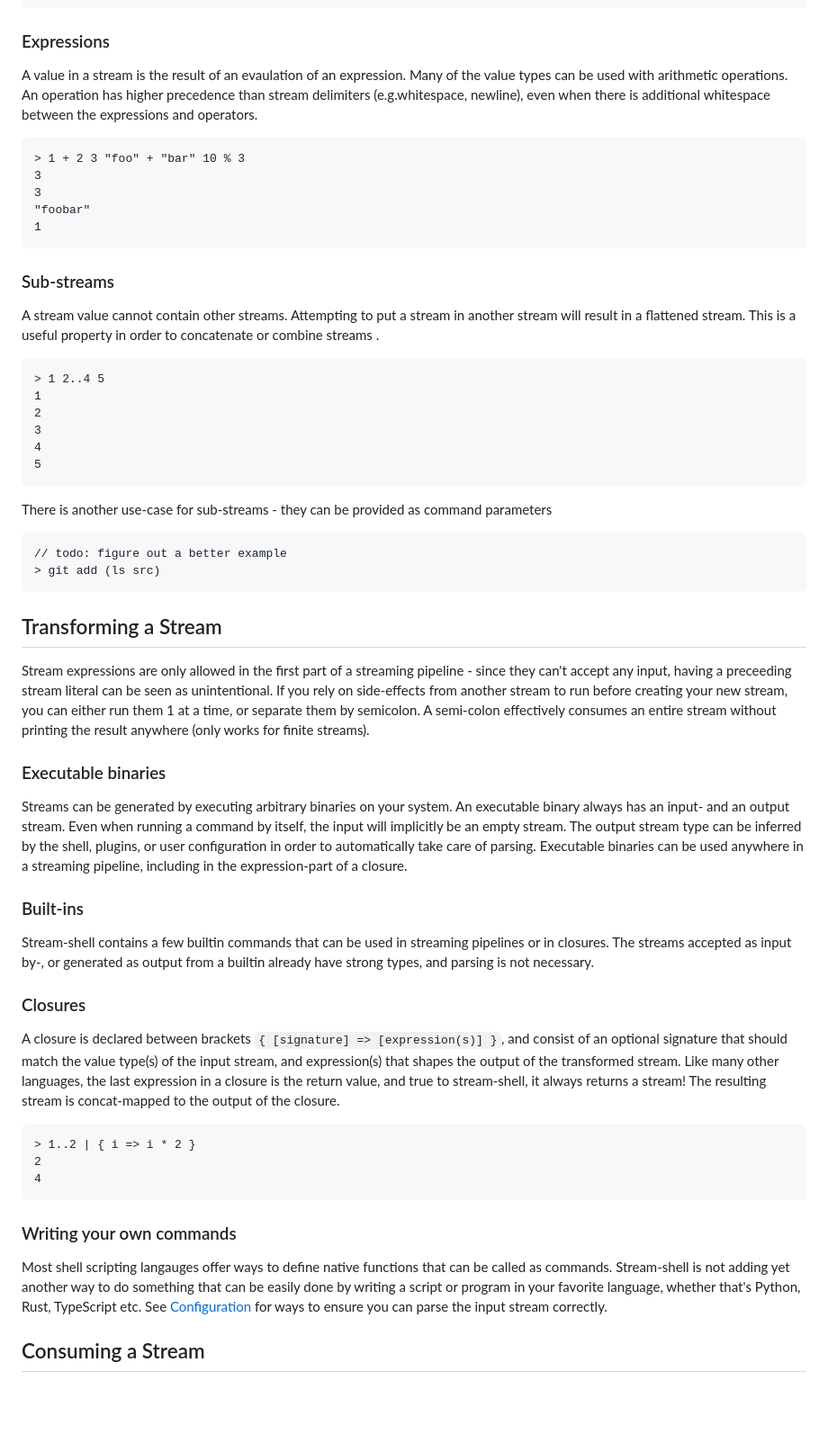
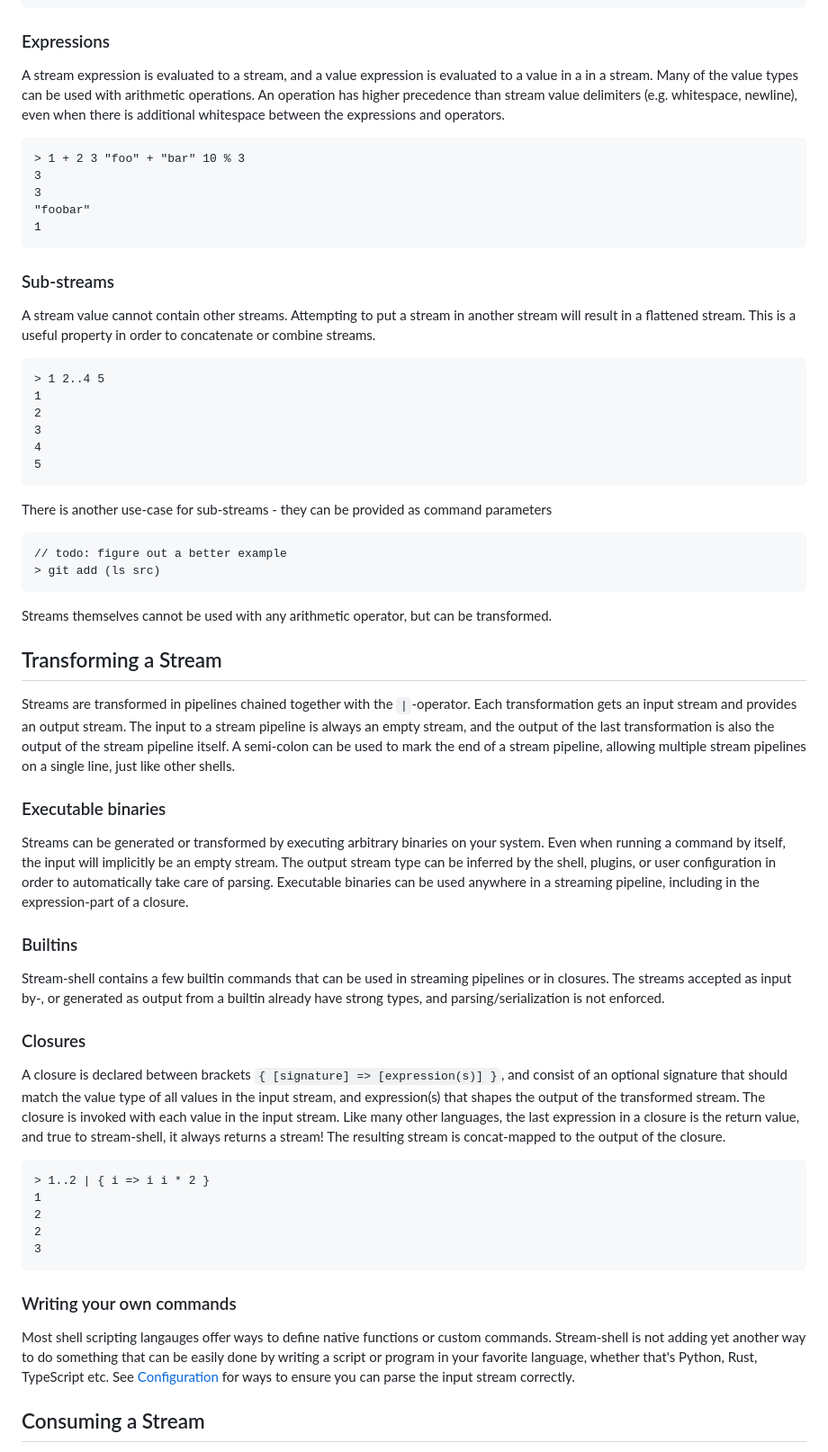
Before and after one commit to marcushultman/stream-shell, a Markdown page: README.md, the part around the change printed below. Shown: that part at 90% size. Rendered like a GitHub page; blank space fills up the shorter version.

````diff
--- a/README.md
+++ b/README.md
@@ -52,7 +52,7 @@ google.protobuf.BytesValue
 
 ### Expressions
 
-A value in a stream is the result of an evaulation of an expression. Many of the value types can be used with arithmetic operations. An operation has higher precedence than stream delimiters (e.g.whitespace, newline), even when there is additional whitespace between the expressions and operators.
+A stream expression is evaluated to a stream, and a value expression is evaluated to a value in a in a stream. Many of the value types can be used with arithmetic operations. An operation has higher precedence than stream value delimiters (e.g. whitespace, newline), even when there is additional whitespace between the expressions and operators.
 
 ```
 > 1 + 2 3 "foo" + "bar" 10 % 3
@@ -64,7 +64,7 @@ A value in a stream is the result of an evaulation of an expression. Many of the
 
 ### Sub-streams
 
-A stream value cannot contain other streams. Attempting to put a stream in another stream will result in a flattened stream. This is a useful property in order to concatenate or combine streams .
+A stream value cannot contain other streams. Attempting to put a stream in another stream will result in a flattened stream. This is a useful property in order to concatenate or combine streams.
 
 ```
 > 1 2..4 5
@@ -82,31 +82,35 @@ There is another use-case for sub-streams - they can be provided as command para
 > git add (ls src)
 ```
 
+Streams themselves cannot be used with any arithmetic operator, but can be transformed.
+
 ## Transforming a Stream
 
-Stream expressions are only allowed in the first part of a streaming pipeline - since they can't accept any input, having a preceeding stream literal can be seen as unintentional. If you rely on side-effects from another stream to run before creating your new stream, you can either run them 1 at a time, or separate them by semicolon. A semi-colon effectively consumes an entire stream without printing the result anywhere (only works for finite streams).
+Streams are transformed in pipelines chained together with the `|`-operator. Each transformation gets an input stream and provides an output stream. The input to a stream pipeline is always an empty stream, and the output of the last transformation is also the output of the stream pipeline itself. A semi-colon can be used to mark the end of a stream pipeline, allowing multiple stream pipelines on a single line, just like other shells.
 
 ### Executable binaries
 
-Streams can be generated by executing arbitrary binaries on your system. An executable binary always has an input- and an output stream. Even when running a command by itself, the input will implicitly be an empty stream. The output stream type can be inferred by the shell, plugins, or user configuration in order to automatically take care of parsing. Executable binaries can be used anywhere in a streaming pipeline, including in the expression-part of a closure.
+Streams can be generated or transformed by executing arbitrary binaries on your system. Even when running a command by itself, the input will implicitly be an empty stream. The output stream type can be inferred by the shell, plugins, or user configuration in order to automatically take care of parsing. Executable binaries can be used anywhere in a streaming pipeline, including in the expression-part of a closure.
 
-### Built-ins
+### Builtins
 
-Stream-shell contains a few builtin commands that can be used in streaming pipelines or in closures. The streams accepted as input by-, or generated as output from a builtin already have strong types, and parsing is not necessary.
+Stream-shell contains a few builtin commands that can be used in streaming pipelines or in closures. The streams accepted as input by-, or generated as output from a builtin already have strong types, and parsing/serialization is not enforced.
 
 ### Closures
 
-A closure is declared between brackets `{ [signature] => [expression(s)] }`, and consist of an optional signature that should match the value type(s) of the input stream, and expression(s) that shapes the output of the transformed stream. Like many other languages, the last expression in a closure is the return value, and true to stream-shell, it always returns a stream! The resulting stream is concat-mapped to the output of the closure.
+A closure is declared between brackets `{ [signature] => [expression(s)] }`, and consist of an optional signature that should match the value type of all values in the input stream, and expression(s) that shapes the output of the transformed stream. The closure is invoked with each value in the input stream. Like many other languages, the last expression in a closure is the return value, and true to stream-shell, it always returns a stream! The resulting stream is concat-mapped to the output of the closure.
 
 ```
-> 1..2 | { i => i * 2 }
+> 1..2 | { i => i i * 2 }
+1
 2
-4
+2
+3
 ```
 
 ### Writing your own commands
 
-Most shell scripting langauges offer ways to define native functions that can be called as commands. Stream-shell is not adding yet another way to do something that can be easily done by writing a script or program in your favorite language, whether that's Python, Rust, TypeScript etc. See [Configuration](#Configuration) for ways to ensure you can parse the input stream correctly.
+Most shell scripting langauges offer ways to define native functions or custom commands. Stream-shell is not adding yet another way to do something that can be easily done by writing a script or program in your favorite language, whether that's Python, Rust, TypeScript etc. See [Configuration](#Configuration) for ways to ensure you can parse the input stream correctly.
 
 ## Consuming a Stream
 
````
Also changed, not shown: other parts of README.md (+3 -3 lines).
